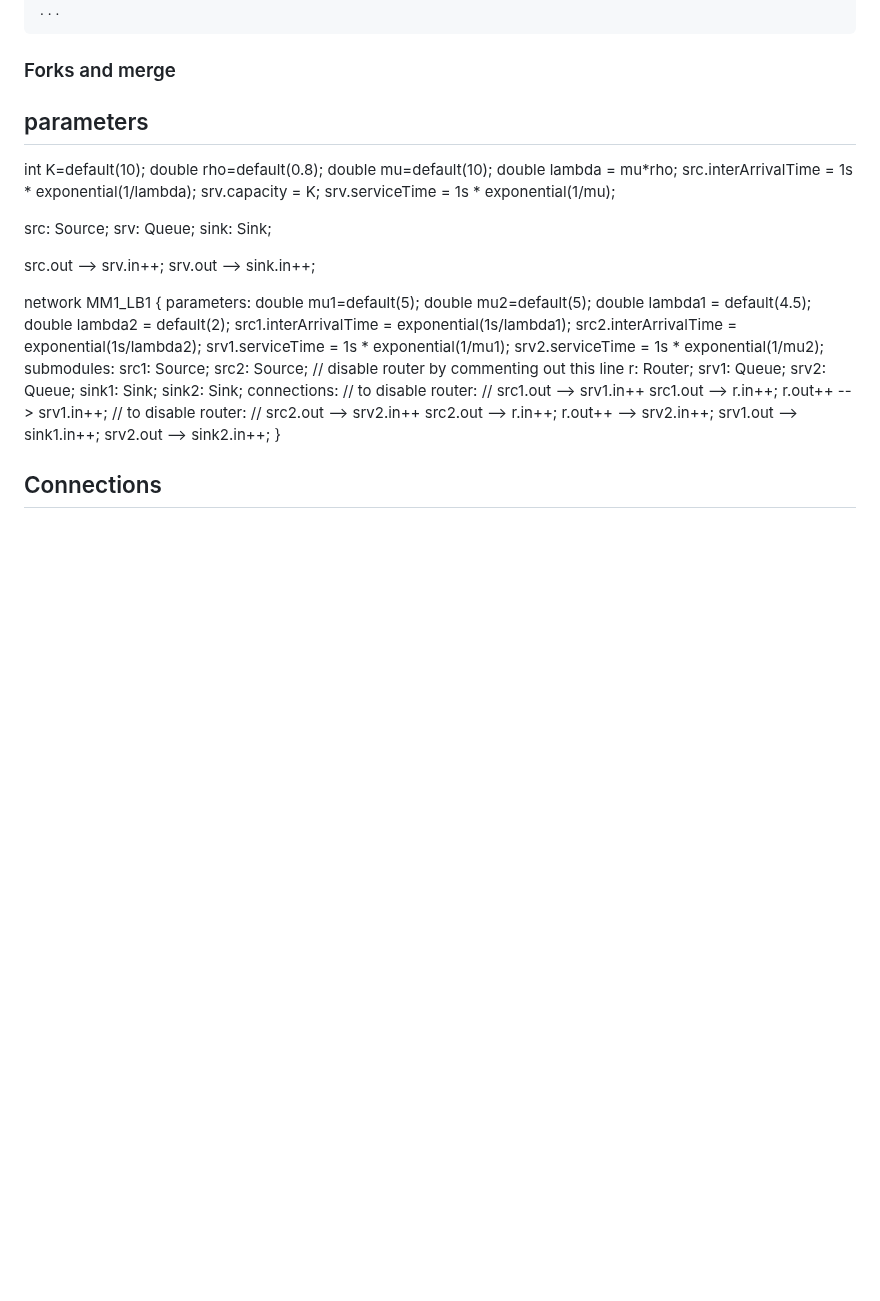
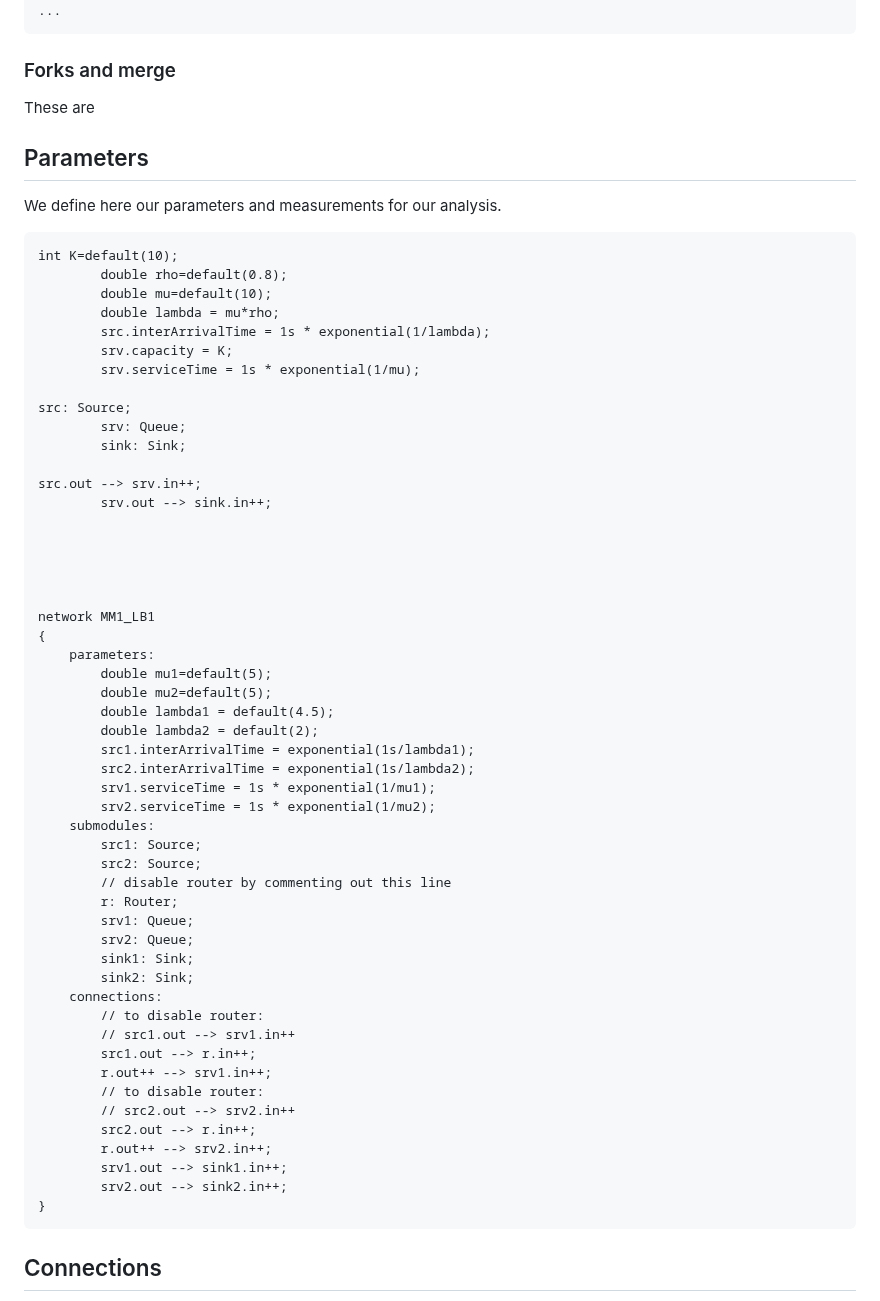
Before and after one commit to NakajimaAkemi/SacStuff, a Markdown page: omnetpp/1.2 Setting Up the NED file.MD, the part around the change. Drawn GitHub-style; blank space fills up the shorter version.

````diff
--- a/omnetpp/1.2 Setting Up the NED file.MD
+++ b/omnetpp/1.2 Setting Up the NED file.MD
@@ -138,8 +138,10 @@ import org.omnetpp.queueing.Router;
 
 
 ### Forks and merge
-
-## parameters
+These are
+## Parameters
+We define here our parameters and measurements for our analysis.
+```NED
 int K=default(10);
         double rho=default(0.8);
         double mu=default(10);
@@ -191,7 +193,7 @@ network MM1_LB1
 		srv1.out --> sink1.in++;
 		srv2.out --> sink2.in++;
 }
-
+```
 
 
 ## Connections
````
